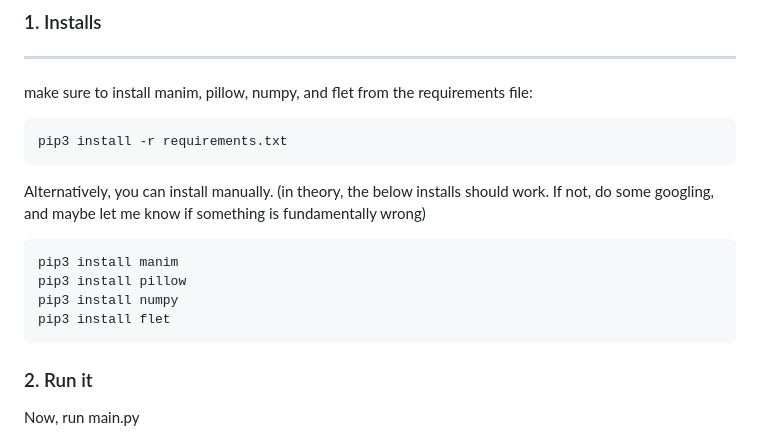
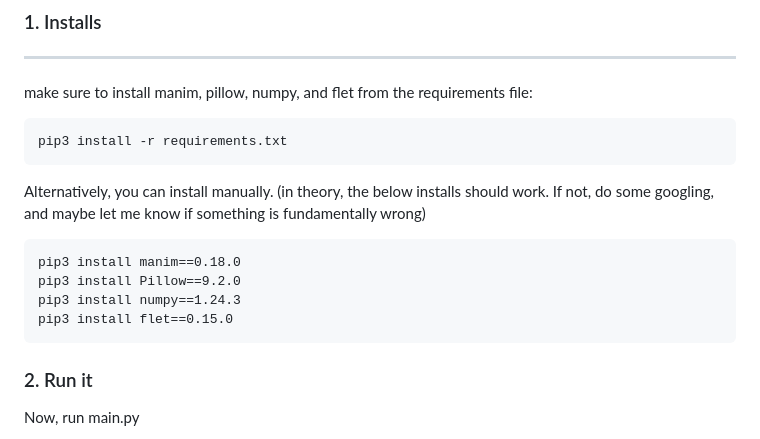
Before and after one commit to Vodiboi/Fractal-Visualizer, a Markdown page: README.md, the part around the change. Rendered like a GitHub page.

````diff
--- a/README.md
+++ b/README.md
@@ -27,10 +27,10 @@ pip3 install -r requirements.txt
 Alternatively, you can install manually. (in theory, the below installs should work. If not, do some googling, and maybe let me know if something is fundamentally wrong)
 
 ```
-pip3 install manim
-pip3 install pillow
-pip3 install numpy
-pip3 install flet
+pip3 install manim==0.18.0
+pip3 install Pillow==9.2.0
+pip3 install numpy==1.24.3
+pip3 install flet==0.15.0
 ```
 
 ### 2. Run it
````
